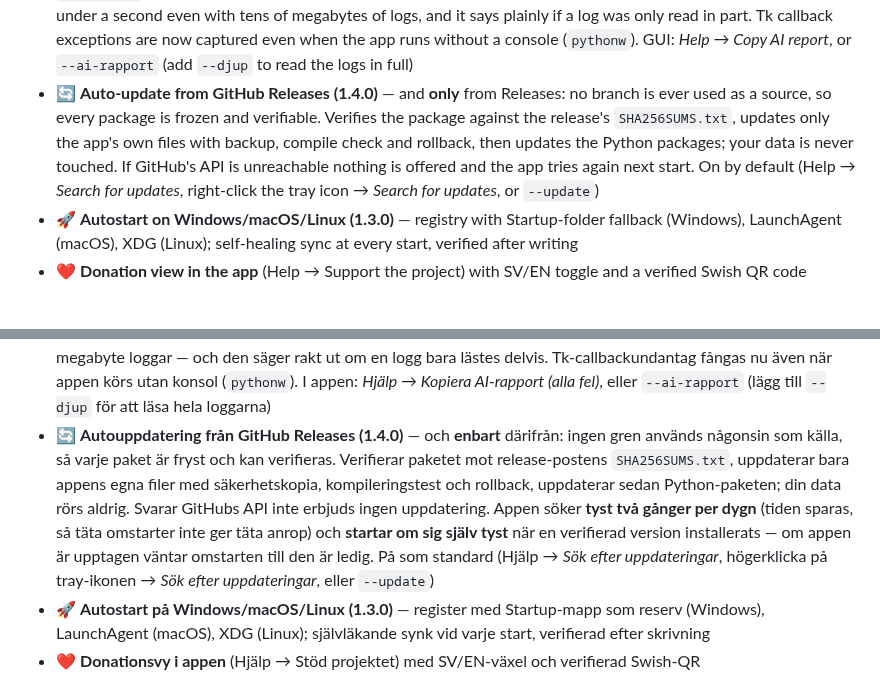
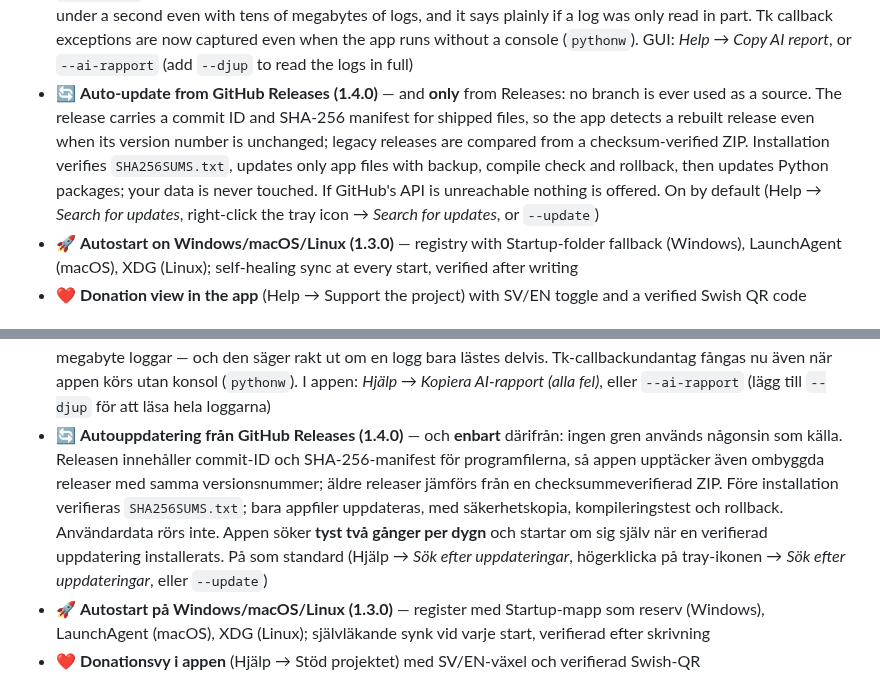
Before and after one commit to Tokke2/ArkivPiloten, a Markdown page: README.md, 2 parts joined by grey strips. Rendered like a GitHub page.

```diff
--- a/README.md
+++ b/README.md
@@ -50,7 +51,7 @@ It recognises senders by organisation number, VAT number, bankgiro, domain and c
 - 🎒 **Portable by default** — settings, rules, history, logs, cache, icons, backups, updates and temp files live in subfolders of the app folder (`json/`, `logs/`, …). If the app folder is read-only (e.g. `/Applications` or `/opt`), data moves to the standard per-user folder instead; override with `PDFSORTER_HOME`
 - 🧹 **Smart cache cleanup** — runs every 24 hours; removes cache unused for 30 days and the oldest entries above 1,500 files / 512 MB. Corrupt entries are discarded when read. A manual “Clean cache now” action is available under Settings → Cache and storage. Only regenerable PDF text-cache files are touched.
 - 🧭 **AI report in one click (1.4.13)** — every error, warning and Tk callback exception collected into one compact block, ready to paste into an AI chat or a bug report. The same error from memory, the session log and `errors.log` is merged into one row with a count; only the tail of each log is read, so the report is ready in well under a second even with tens of megabytes of logs, and it says plainly if a log was only read in part. Tk callback exceptions are now captured even when the app runs without a console (`pythonw`). GUI: *Help → Copy AI report*, or `--ai-rapport` (add `--djup` to read the logs in full)
-- 🔄 **Auto-update from GitHub Releases (1.4.0)** — and **only** from Releases: no branch is ever used as a source, so every package is frozen and verifiable. Verifies the package against the release's `SHA256SUMS.txt`, updates only the app's own files with backup, compile check and rollback, then updates the Python packages; your data is never touched. If GitHub's API is unreachable nothing is offered and the app tries again next start. On by default (Help → *Search for updates*, right-click the tray icon → *Search for updates*, or `--update`)
+- 🔄 **Auto-update from GitHub Releases (1.4.0)** — and **only** from Releases: no branch is ever used as a source. The release carries a commit ID and SHA-256 manifest for shipped files, so the app detects a rebuilt release even when its version number is unchanged; legacy releases are compared from a checksum-verified ZIP. Installation verifies `SHA256SUMS.txt`, updates only app files with backup, compile check and rollback, then updates Python packages; your data is never touched. If GitHub's API is unreachable nothing is offered. On by default (Help → *Search for updates*, right-click the tray icon → *Search for updates*, or `--update`)
 - 🚀 **Autostart on Windows/macOS/Linux (1.3.0)** — registry with Startup-folder fallback (Windows), LaunchAgent (macOS), XDG (Linux); self-healing sync at every start, verified after writing
 - ❤️ **Donation view in the app** (Help → Support the project) with SV/EN toggle and a verified Swish QR code
 
@@ -254,7 +257,7 @@ Den känner igen avsändare på organisationsnummer, VAT-nummer, bankgiro, domä
 - 🎒 **Portabelt som standard** — inställningar, regler, historik, loggar, cache, ikoner, säkerhetskopior, uppdateringar och tempfiler bor i appmappens undermappar (`json/`, `logs/`, …). Är appmappen skrivskyddad (t.ex. `/Applications` eller `/opt`) flyttas datan till användarens ordinarie datamapp i stället; `PDFSORTER_HOME` styr om
 - 🧹 **Smart cacherensning** — körs var 24:e timme och tar bort cache som inte använts på 30 dagar samt äldsta poster över 1 500 filer / 512 MB. Skadade poster rensas när de läses. Manuell knapp finns under Inställningar → Cache och lagring. Bara återskapbar PDF-textcache påverkas.
 - 🧭 **AI-rapport på ett klick (1.4.13)** — alla fel, varningar och Tk-callbackundantag samlade i ett kompakt block, klart att klistra in i en AI-chatt eller felanmälan. Samma fel från minnet, sessionsloggen och `errors.log` slås ihop till en rad med antal; bara svansen av varje logg läses, så rapporten är klar på under en sekund även med tiotalet megabyte loggar — och den säger rakt ut om en logg bara lästes delvis. Tk-callbackundantag fångas nu även när appen körs utan konsol (`pythonw`). I appen: *Hjälp → Kopiera AI-rapport (alla fel)*, eller `--ai-rapport` (lägg till `--djup` för att läsa hela loggarna)
-- 🔄 **Autouppdatering från GitHub Releases (1.4.0)** — och **enbart** därifrån: ingen gren används någonsin som källa, så varje paket är fryst och kan verifieras. Verifierar paketet mot release-postens `SHA256SUMS.txt`, uppdaterar bara appens egna filer med säkerhetskopia, kompileringstest och rollback, uppdaterar sedan Python-paketen; din data rörs aldrig. Svarar GitHubs API inte erbjuds ingen uppdatering. Appen söker **tyst två gånger per dygn** (tiden sparas, så täta omstarter inte ger täta anrop) och **startar om sig själv tyst** när en verifierad version installerats — om appen är upptagen väntar omstarten till den är ledig. På som standard (Hjälp → *Sök efter uppdateringar*, högerklicka på tray-ikonen → *Sök efter uppdateringar*, eller `--update`)
+- 🔄 **Autouppdatering från GitHub Releases (1.4.0)** — och **enbart** därifrån: ingen gren används någonsin som källa. Releasen innehåller commit-ID och SHA-256-manifest för programfilerna, så appen upptäcker även ombyggda releaser med samma versionsnummer; äldre releaser jämförs från en checksummeverifierad ZIP. Före installation verifieras `SHA256SUMS.txt`; bara appfiler uppdateras, med säkerhetskopia, kompileringstest och rollback. Användardata rörs inte. Appen söker **tyst två gånger per dygn** och startar om sig själv när en verifierad uppdatering installerats. På som standard (Hjälp → *Sök efter uppdateringar*, högerklicka på tray-ikonen → *Sök efter uppdateringar*, eller `--update`)
 - 🚀 **Autostart på Windows/macOS/Linux (1.3.0)** — register med Startup-mapp som reserv (Windows), LaunchAgent (macOS), XDG (Linux); självläkande synk vid varje start, verifierad efter skrivning
 - ❤️ **Donationsvy i appen** (Hjälp → Stöd projektet) med SV/EN-växel och verifierad Swish-QR
 
```
Also changed, not shown: other parts of README.md (+7 -4 lines), PDFSORTER_SPEC.md (+67 -4 lines), ArkivPiloten.png, 10 other files.
